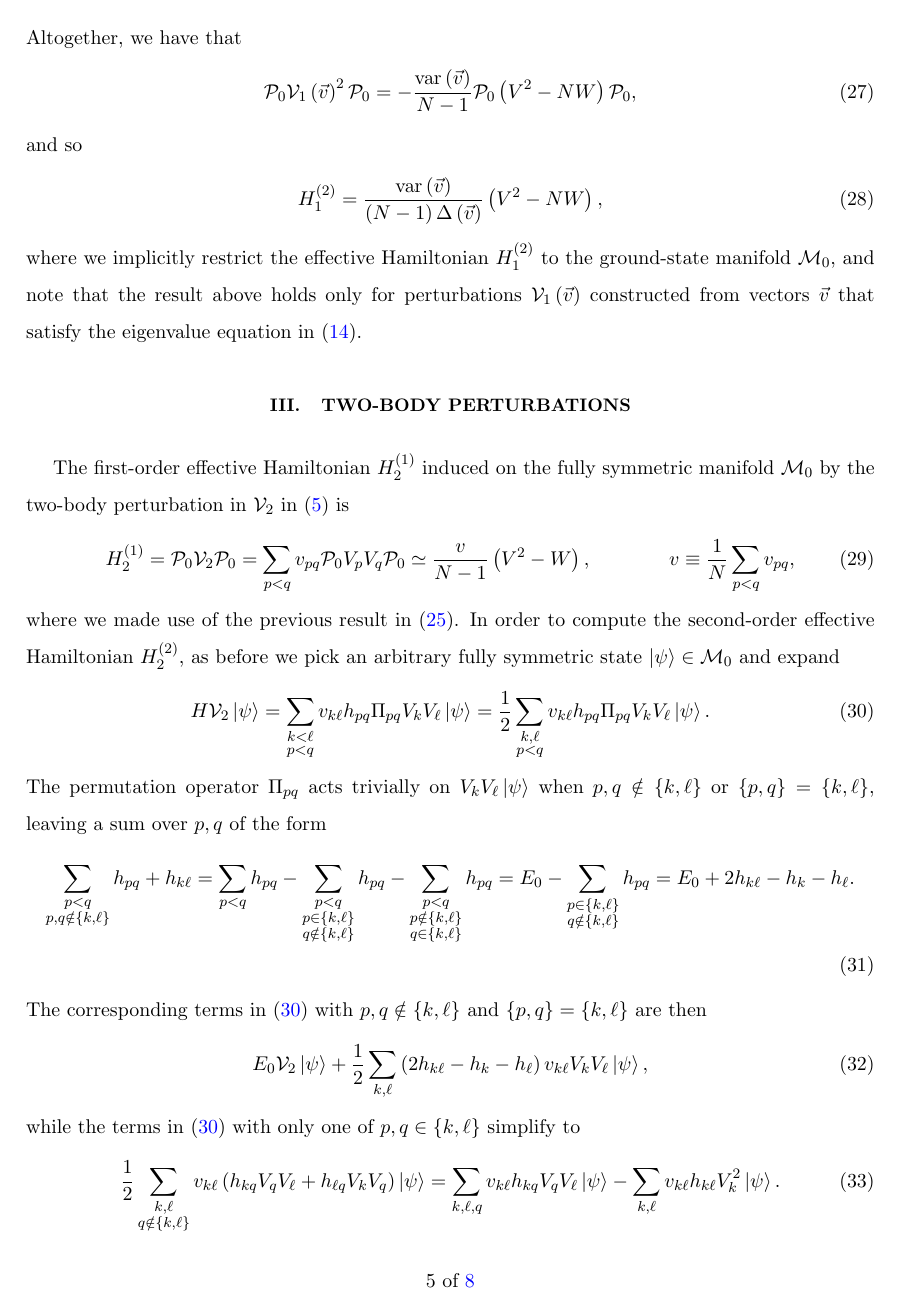
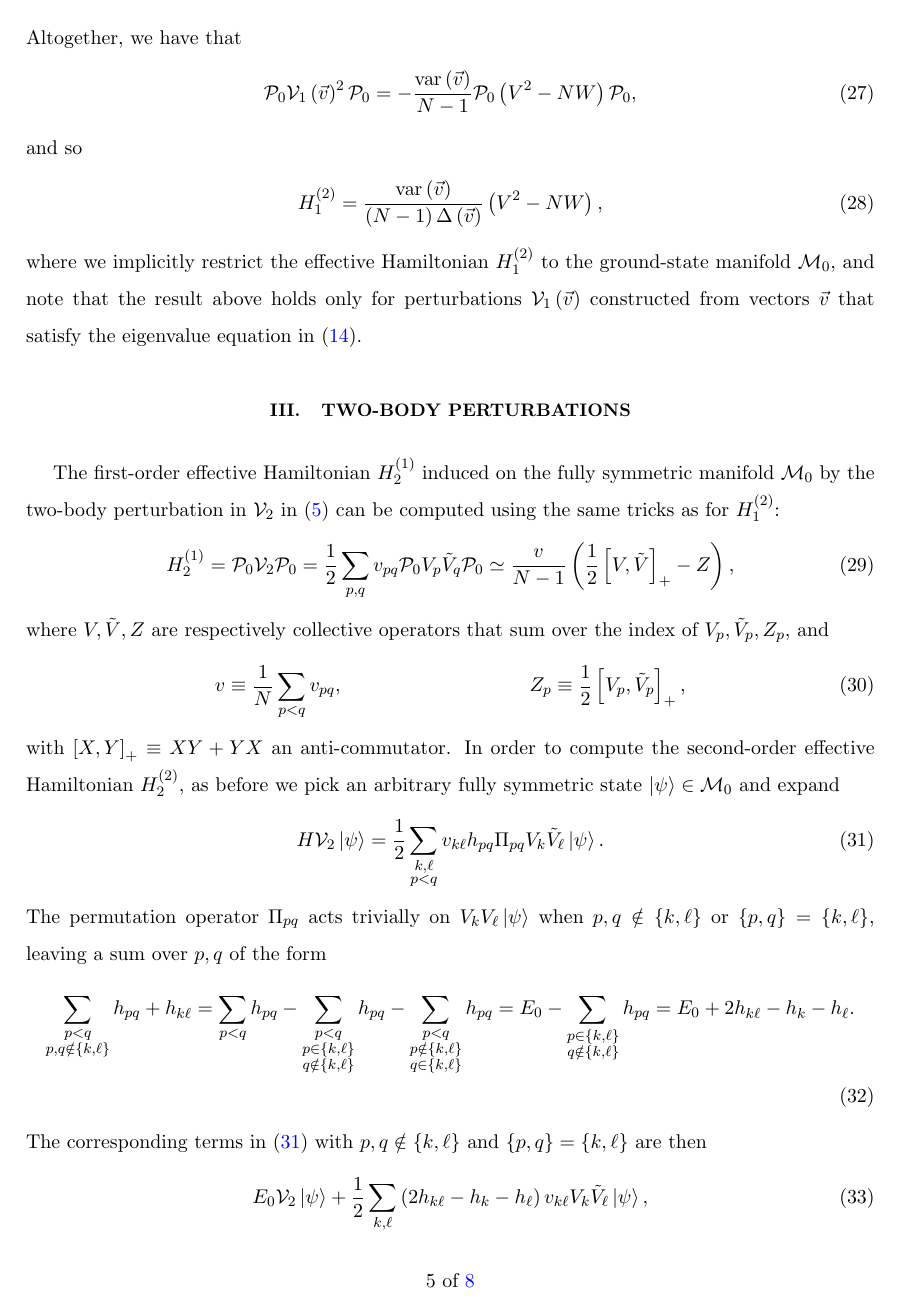
Before and after one commit to perlinm/rey_research, a LaTeX paper (collective_sun/sun_perturbation.tex): page 5 of 8. Compiled offline with pdfLaTeX.

Commit message:
generalized the two-body perturbation to the case of different operators on the addressed spins

```diff
--- a/collective_sun/sun_perturbation.tex
+++ b/collective_sun/sun_perturbation.tex
@@ -362,25 +362,28 @@ that satisfy the eigenvalue equation in \eqref{eq:v_cond_1}.
 
 The first-order effective Hamiltonian $H_2^{(1)}$ induced on the fully
 symmetric manifold $\M_0$ by the two-body perturbation in $\V_2$ in
-\eqref{eq:perturbations} is
+\eqref{eq:perturbations} can be computed using the same tricks as for
+$H_1^{(2)}$:
 \begin{align}
   H_2^{(1)}
   = \P_0 \V_2 \P_0
-  = \sum_{p<q} v_{pq} \P_0 V_p V_q \P_0
-  \simeq \f{v}{N-1} \p{V^2 - W},
+  = \f12 \sum_{p,q} v_{pq} \P_0 V_p \tilde V_q \P_0
+  \simeq \f{v}{N-1} \p{\f12 \sp{V,\tilde V}_+ - Z},
+\end{align}
+where $V,\tilde V,Z$ are respectively collective operators that sum
+over the index of $V_p,\tilde V_p,Z_p$, and
+\begin{align}
+  v \equiv \f1N \sum_{p<q} v_{pq},
   &&
-  v \equiv \f1N \sum_{p<q} v_{pq},
+  Z_p \equiv \f12 \sp{V_p, \tilde V_p}_+,
 \end{align}
-where we made use of the previous result in \eqref{eq:PVVP_neq_ops}.
-In order to compute the second-order effective Hamiltonian
-$H_2^{(2)}$, as before we pick an arbitrary fully symmetric state
-$\ket\psi\in\M_0$ and expand
+with $\sp{X,Y}_+\equiv XY+YX$ an anti-commutator.  In order to compute
+the second-order effective Hamiltonian $H_2^{(2)}$, as before we pick
+an arbitrary fully symmetric state $\ket\psi\in\M_0$ and expand
 \begin{align}
   H \V_2 \ket\psi
-  = \sum_{\substack{k<\ell\\p<q}} v_{k\ell} h_{pq}
-  \Pi_{pq} V_k V_\ell \ket\psi
   = \f12 \sum_{\substack{k,\ell\\p<q}} v_{k\ell} h_{pq}
-  \Pi_{pq} V_k V_\ell \ket\psi.
+  \Pi_{pq} V_k \tilde V_\ell \ket\psi.
   \label{eq:H_V2_psi_start}
 \end{align}
 The permutation operator $\Pi_{pq}$ acts trivially on
@@ -398,12 +401,9 @@ The corresponding terms in \eqref{eq:H_V2_psi_start} with
 $p,q\notin\set{k,\ell}$ and $\set{p,q}=\set{k,\ell}$ are then
 \begin{align}
   E_0 \V_2 \ket\psi + \f12 \sum_{k,\ell}
-  \p{2 h_{k\ell} - h_k - h_\ell} v_{k\ell} V_k V_\ell \ket\psi,
+  \p{2 h_{k\ell} - h_k - h_\ell}
+  v_{k\ell} V_k \tilde V_\ell \ket\psi,
 \end{align}
 while the terms in \eqref{eq:H_V2_psi_start} with only one of
 $p,q\in\set{k,\ell}$ simplify to
 \begin{align}
-  \f12 \sum_{\substack{k,\ell\\q\notin\set{k,\ell}}}
-  v_{k\ell} \p{h_{kq} V_q V_\ell + h_{\ell q} V_k V_q} \ket\psi
-  = \sum_{k,\ell,q} v_{k\ell} h_{kq} V_q V_\ell \ket\psi
-  - \sum_{k,\ell} v_{k\ell} h_{k\ell} V_k^2 \ket\psi.
```
Also changed, not shown: collective_sun/sun_perturbation.tex (26 more changed lines).
